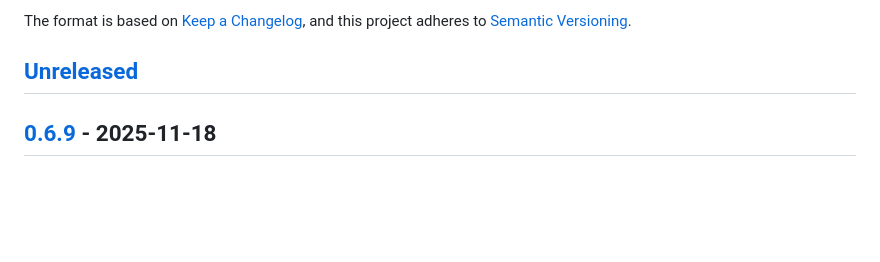
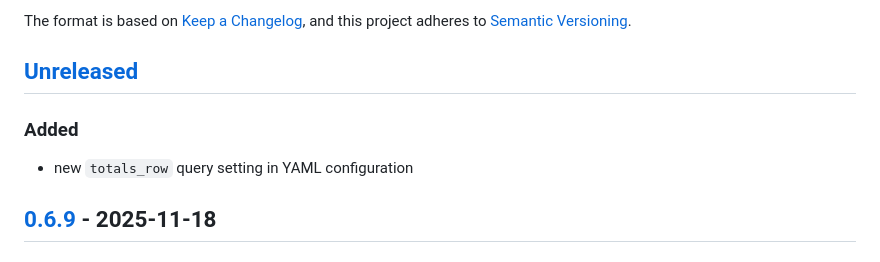
Before and after one commit to datalpia/laketower, a Markdown page: CHANGELOG.md, the part around the change. GitHub-like rendering; blank space fills up the shorter version.

```diff
--- a/CHANGELOG.md
+++ b/CHANGELOG.md
@@ -6,6 +6,8 @@ The format is based on [Keep a Changelog](https://keepachangelog.com/en/1.1.0/),
 and this project adheres to [Semantic Versioning](https://semver.org/spec/v2.0.0.html).
 
 ## [Unreleased]
+### Added
+- new `totals_row` query setting in YAML configuration
 
 ## [0.6.9] - 2025-11-18
 ### Added
```
Also changed, not shown: README.md (+37 -33 lines), docs/static/queries_view.png, 13 other files.
